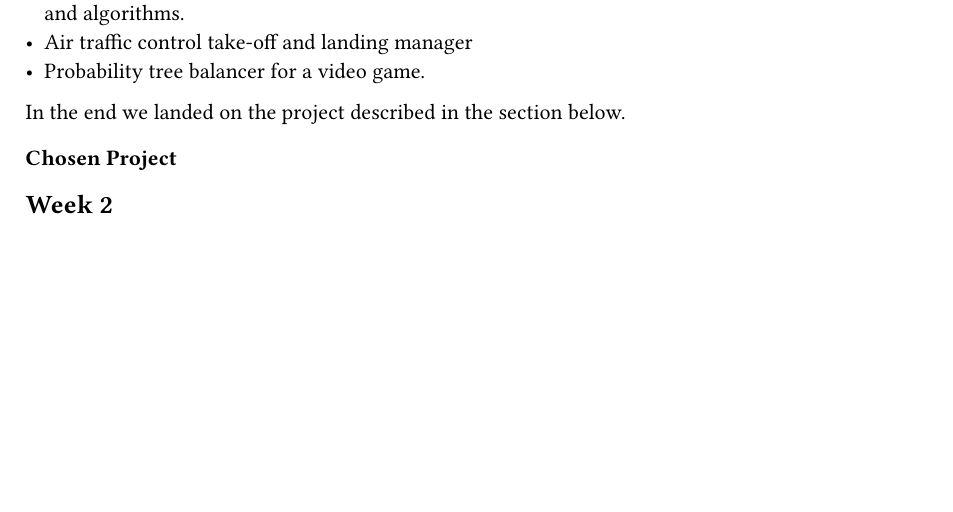
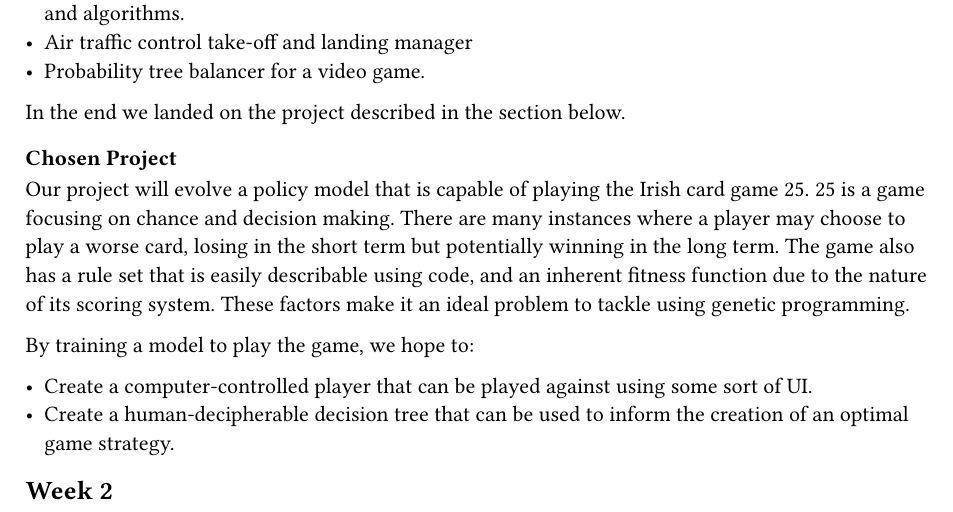
Before and after one commit to Tolabmc/Ceim, a Typst document (docs/journal/journal.typ): part of the page, cut so that both start at the same text, the shorter picture padded with empty space. Compiled offline with Typst 0.15.

Commit message:
journal: Explain chosen project

```diff
--- a/docs/journal/journal.typ
+++ b/docs/journal/journal.typ
@@ -31,4 +31,20 @@ In the end we landed on the project described in the section below.
 
 === Chosen Project
 
+Our project will evolve a policy model that is capable of playing the Irish
+card game 25. 25 is a game focusing on chance and decision making. There are
+many instances where a player may choose to play a worse card, losing in the
+short term but potentially winning in the long term. The game also has a
+rule set that is easily describable using code, and an inherent fitness
+function due to the nature of its scoring system. These factors make it an
+ideal problem to tackle using genetic programming.
+
+By training a model to play the game, we hope to:
+
+- Create a computer-controlled player that can be played against using some
+  sort of UI.
+- Create a human-decipherable decision tree that can be used to inform the
+  creation of an optimal game strategy.
+
+
 == Week 2
```
